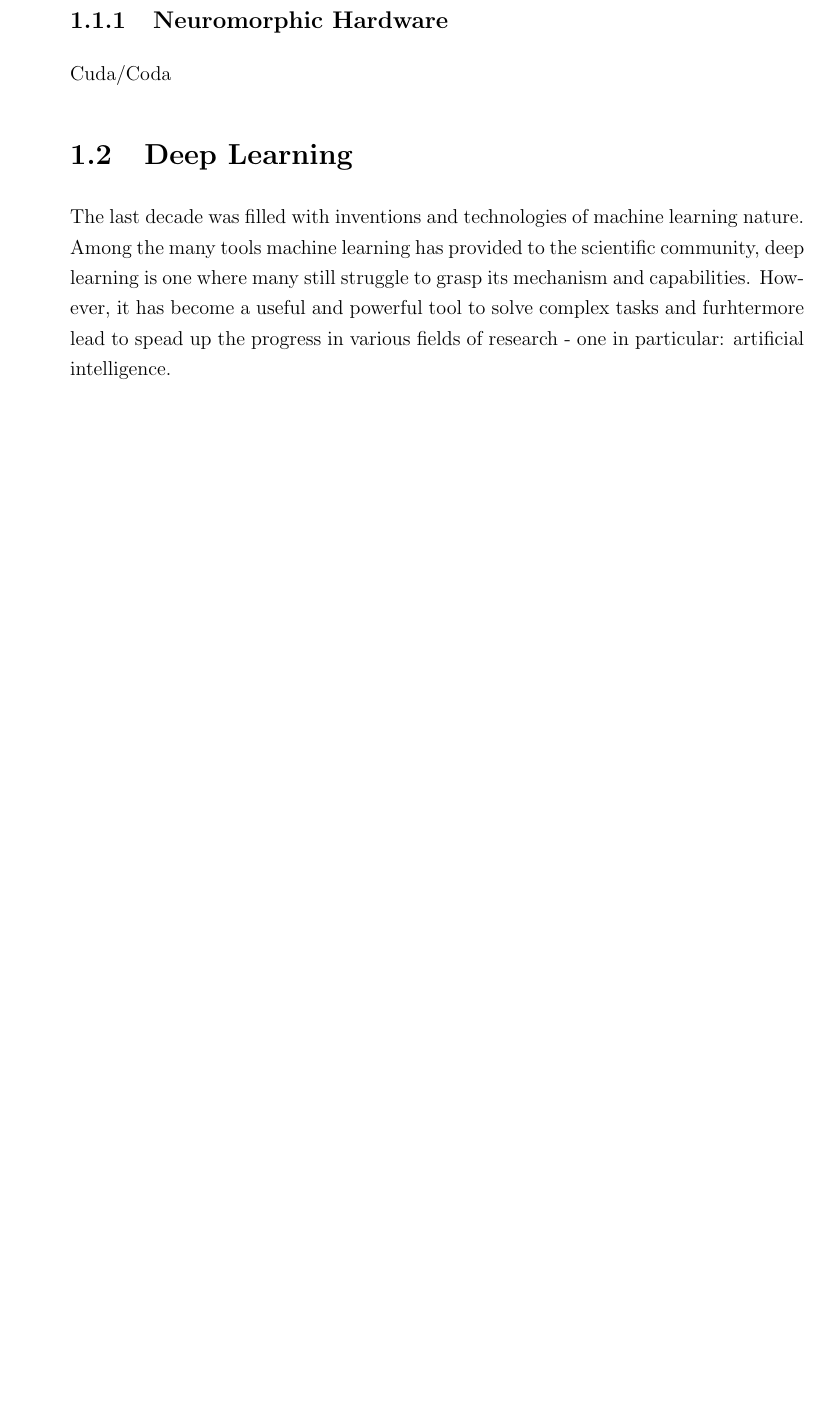
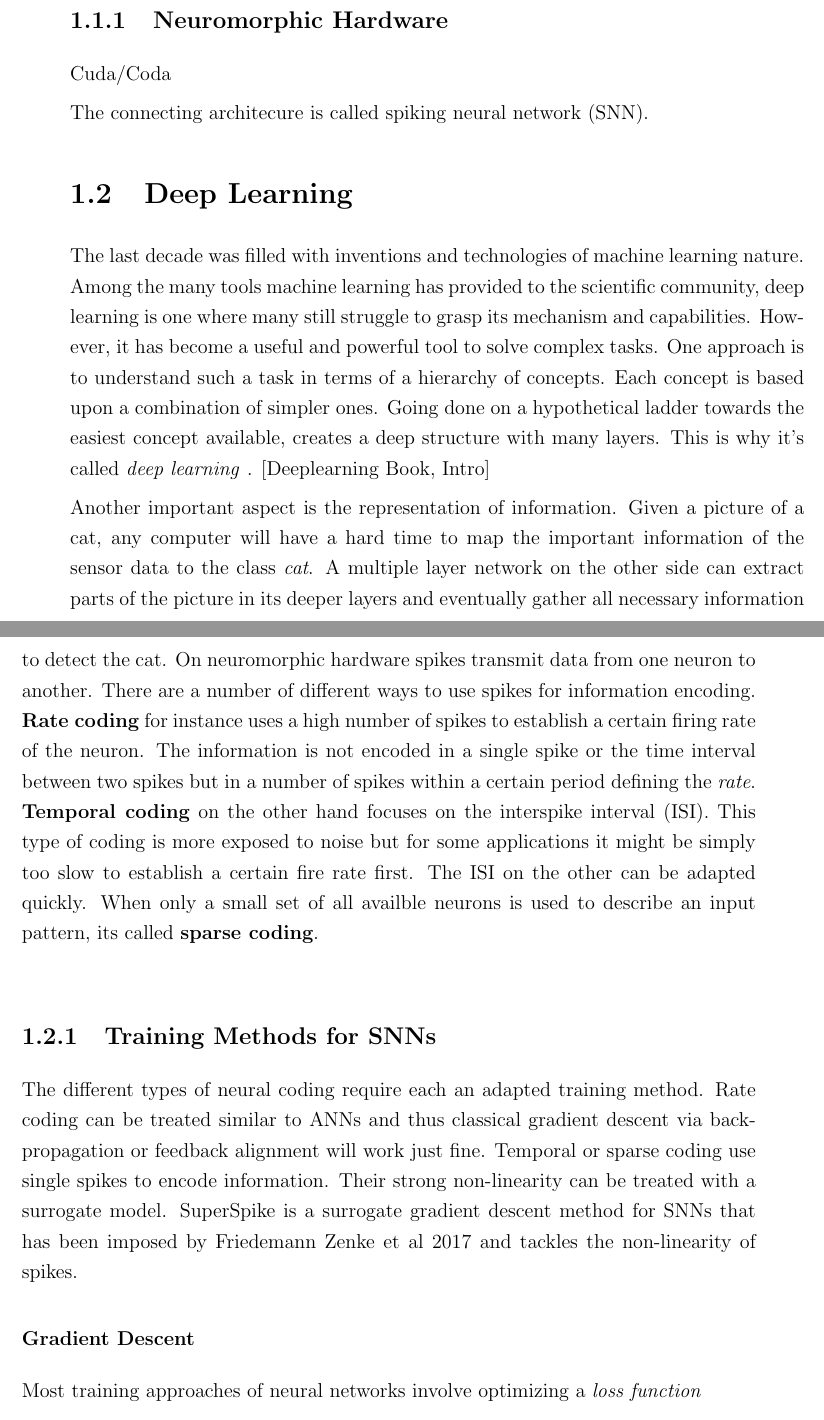
Before and after one commit to simeka/masterthesis, a LaTeX document (template.tex, which reads background.tex): part of page 5 of 14 before the commit and two parts of pages 5 and 6 of 14 after it, the two joined at a grey line, cut so that both start at the same text, the shorter picture padded with empty space. Compiled offline with pdfLaTeX; a missing bibliography style is replaced by a similar one.

Commit message:
continue with background stuff

```diff
--- a/background.tex
+++ b/background.tex
@@ -11,10 +11,26 @@ Hodgkin Hoxley Model
 \subsection{Neuromorphic Hardware}
 Cuda/Coda
 
+The connecting architecure is called spiking neural network (SNN).
+
 
 \section{Deep Learning}
+%
+The last decade was filled with inventions and technologies of machine learning nature. Among the many tools machine learning has provided to the scientific community, deep learning is one where many still struggle to grasp its mechanism and capabilities. However, it has become a useful and powerful tool to solve complex tasks. One approach is to understand such a task in terms of a hierarchy of concepts. Each concept is based upon a combination of simpler ones. Going done on a hypothetical ladder towards the easiest concept available, creates a deep structure with many layers. This is why it's called \textit{deep learning} . [Deeplearning Book, Intro]
 
-The last decade was filled with inventions and technologies of machine learning nature. Among the many tools machine learning has provided to the scientific community, deep learning is one where many still struggle to grasp its mechanism and capabilities. However, it has become a useful and powerful tool to solve complex tasks and furhtermore lead to spead up the progress in various fields of research - one in particular: artificial intelligence.
+Another important aspect is the representation of information. Given a picture of a cat, any computer will have a hard time to map the important information of the sensor data to the class \textit{cat}. A multiple layer network on the other side can extract parts of the picture in its deeper layers and eventually gather all necessary information to detect the cat. On neuromorphic hardware spikes transmit data from one neuron to another. There are a number of different ways to use spikes for information encoding. \textbf{Rate coding} for instance uses a high number of spikes to establish a certain firing rate of the neuron. The information is not encoded in a single spike or the time interval between two spikes but in a number of spikes within a certain period defining the \textit{rate}. \textbf{Temporal coding} on the other hand focuses on the interspike interval (ISI). This type of coding is more exposed to noise but for some applications it might be simply too slow to establish a certain fire rate first. The ISI on the other can be adapted quickly. When only a small set of all availble neurons is used to describe an input pattern, its called \textbf{sparse coding}.\\
+
+
+\subsection{Training Methods for SNNs}
+
+% make sure SNNs and ANNs is somewhere before explained
+
+The different types of neural coding require each an adapted training method. Rate coding can be treated similar to ANNs and thus classical gradient descent via backpropagation or feedback alignment will work just fine. Temporal or sparse coding use single spikes to encode information. Their strong non-linearity can be treated with a surrogate model. SuperSpike is a surrogate gradient descent method for SNNs that has been imposed by Friedemann Zenke et al 2017 and tackles the non-linearity of spikes.
+
+\subsubsection{Gradient Descent}
+
+Most training approaches of neural networks involve optimizing a \textit{loss function} $
+
 
 ToDo: Literatur Book zu Deep Learning (siehe downloads UniRechner)
 
```
Also changed, not shown: template.tex (+4 -2 lines), background.tex (2 more changed lines).
